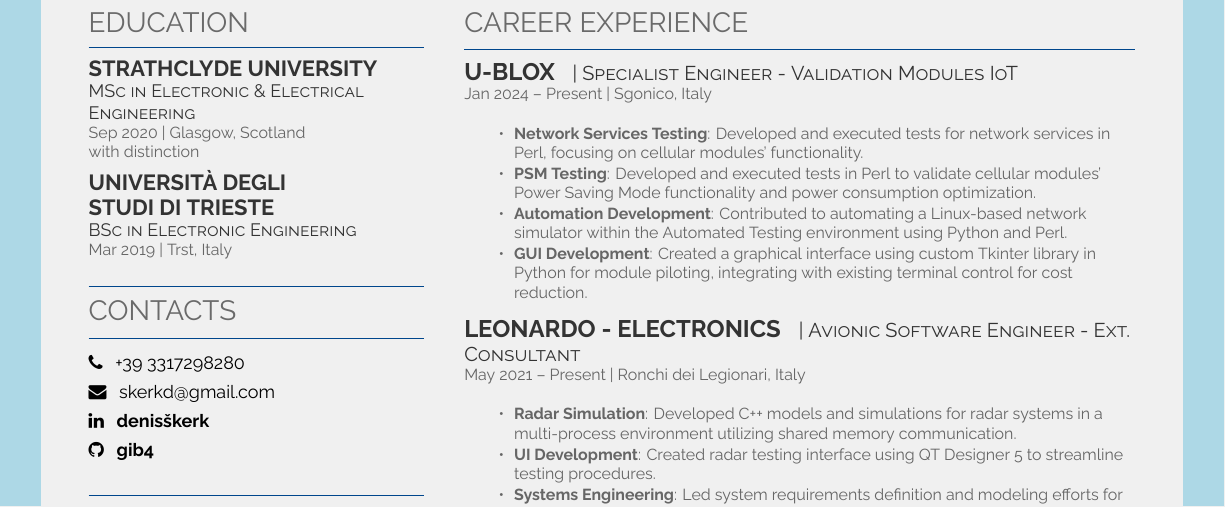
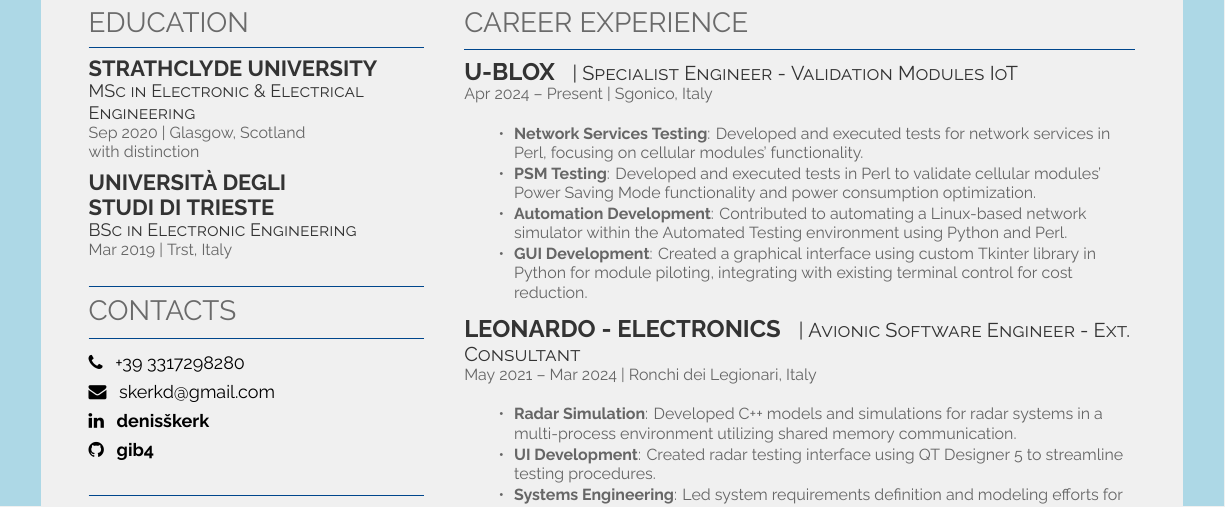
Before and after one commit to gib4/CV, a LaTeX CV (dske-resume.tex): part of the page, cut so that both start at the same text. Compiled offline with XeLaTeX.

Commit message:
Fixed date for u-blox and Leonardo

```diff
--- a/dske-resume.tex
+++ b/dske-resume.tex
@@ -151,7 +150,7 @@
 \sectionwithlines{Career Experience}
 \runsubsection{u-blox}
 \rightdescript{| Specialist Engineer {-} Validation Modules IoT}
-\location{Jan 2024 – Present | Sgonico, Italy}
+\location{Apr 2024 – Present | Sgonico, Italy}
 \vspace{\topsep}
 \begin{tightemize}
 \item \textbf{Network Services Testing}: Developed and executed tests for network services in Perl, focusing on cellular modules' functionality.
@@ -163,7 +162,7 @@
 
 \runsubsection{Leonardo {-} Electronics}
 \rightdescript{| Avionic Software Engineer {-} Ext. Consultant}
-\location{May 2021 – Present | Ronchi dei Legionari, Italy}
+\location{May 2021 – Mar 2024 | Ronchi dei Legionari, Italy}
 \vspace{\topsep} % Hacky fix for awkward extra vertical space
 \begin{tightemize}
 \item \textbf{Radar Simulation}: Developed C++ models and simulations for radar systems in a multi-process environment utilizing shared memory communication.
```
Also changed, not shown: dske-resume.pdf, dske-resume.tex (1 more changed lines), 1 other file.
